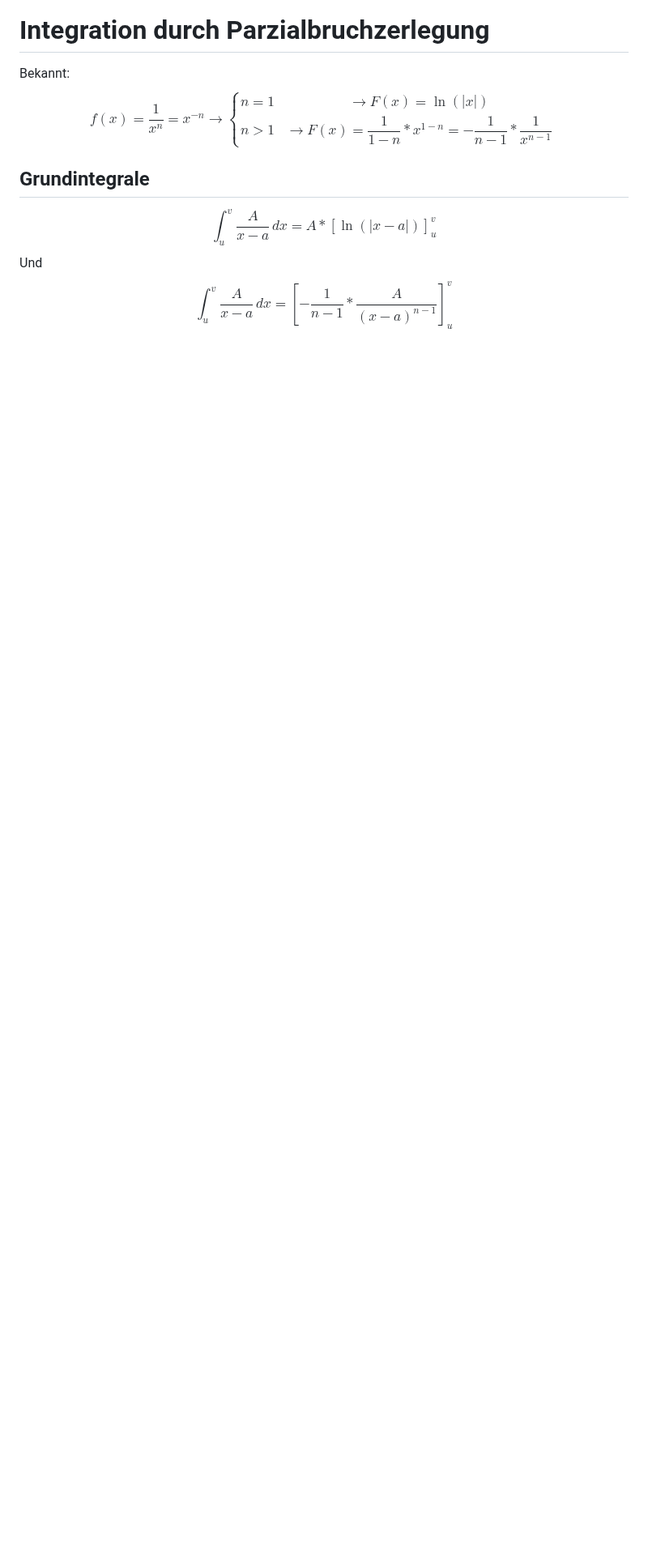
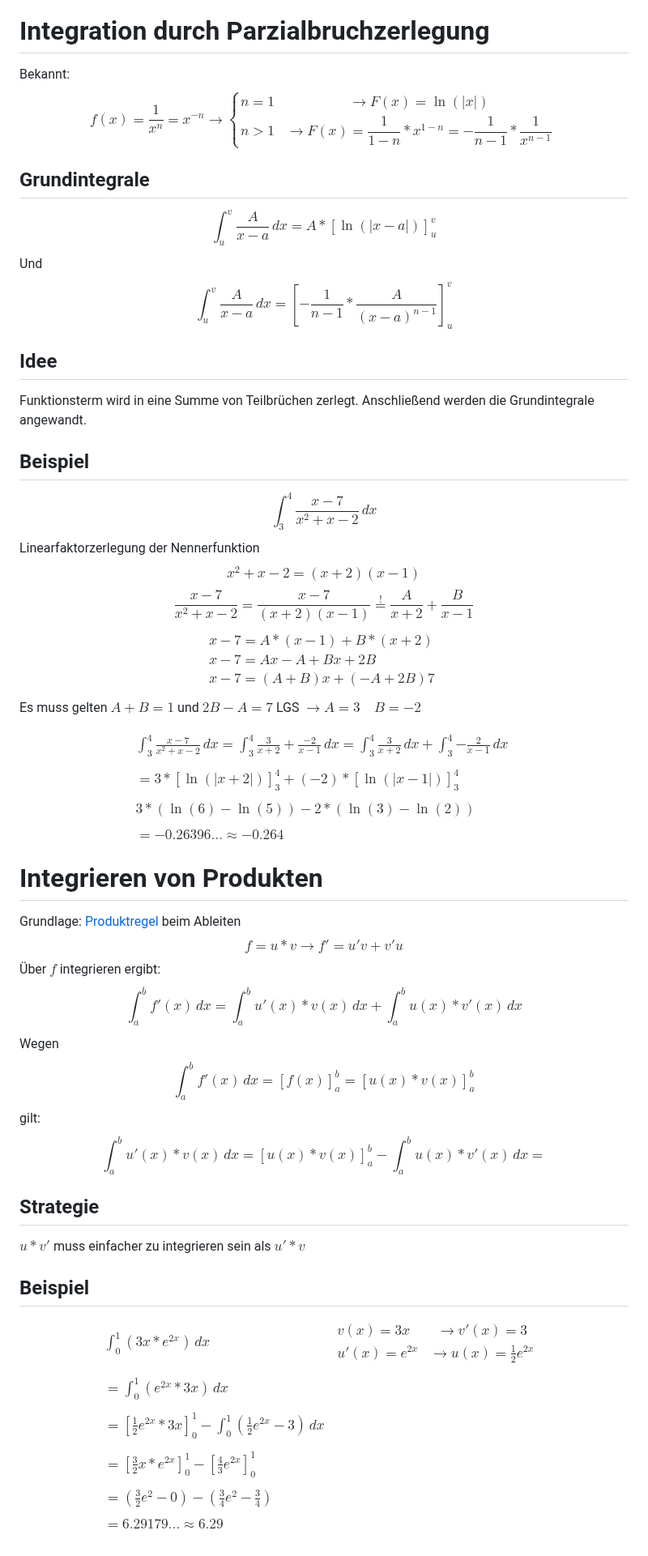
Before and after one commit to KasperNr1/Volcano, a Markdown page: Mathe/Calculus/Komplexe Integrale.md, the part around the change. Shown at 81% size. Rendered like a GitHub page; blank space fills up the shorter version.

Commit message:
Finish Integrals

```diff
--- a/Mathe/Calculus/Komplexe Integrale.md
+++ b/Mathe/Calculus/Komplexe Integrale.md
@@ -108,3 +108,79 @@ Und
 $$
 \int_u^v{\frac{A}{x-a} \, dx} = \left[ -\frac{1}{n-1} * \frac{A}{(x-a)^{n-1}} \right]_u^v
 $$
+
+## Idee
+Funktionsterm wird in eine Summe von Teilbrüchen zerlegt. Anschließend werden die Grundintegrale angewandt.
+
+## Beispiel
+$$
+\int_3^4{\frac{x-7}{x^2+x-2} \, dx}
+$$
+Linearfaktorzerlegung der Nennerfunktion
+$$
+x^2 + x - 2 = (x+2)(x-1)
+$$
+$$
+\frac{x-7}{x^2+x-2} = \frac{x-7}{(x+2)(x-1)} \overset{!}{=} \frac{A}{x+2} + \frac{B}{x-1}
+$$
+$$
+\begin{array}{l}
+x-7 = A *(x-1) + B*(x+2) \\
+x-7 = Ax - A +Bx+2B \\
+x-7 = (A+B)x + (-A+2B)7
+\end{array}
+$$
+Es muss gelten $A+B=1$ und $2B-A=7$
+LGS $\rightarrow A=3 \quad B = -2$
+
+$$
+\begin{array}{l}
+\displaystyle \int_3^4{\frac{x-7}{x^2+x-2} \, dx} = \int_3^4{\frac{3}{x+2} + \frac{-2}{x-1} \, dx} = \int_3^4{\frac{3}{x+2} \, dx} + \int_3^4{-\frac{2}{x-1} \, dx}
+\\\\
+= \displaystyle 3 * \left[ \ln(|x+2|) \right]_3^4 + (-2) * \left[ \ln(|x-1|) \right]_3^4
+\\\\
+3 * \left(\ln(6)-\ln(5) \right) - 2 * \left(\ln(3) -\ln(2)\right) \\\\
+= -0.26396\ldots \approx -0.264
+\end{array}
+$$
+
+# Integrieren von Produkten
+Grundlage:
+[Produktregel](Differentialrechnung.md#Produktregel) beim Ableiten
+$$
+f = u * v \rightarrow f'= u'v + v'u
+$$
+Über $f$ integrieren ergibt:
+$$
+\int_a^b{f'(x) \, dx} = \int_a^b{u'(x)*v(x) \, dx} + \int_a^b{u(x)*v'(x) \, dx}
+$$
+Wegen
+$$
+\int_a^b{f'(x) \, dx} = \left[ f(x) \right]_a^b = \left[ u(x) * v(x) \right]_a^b
+$$
+gilt:
+$$
+\boxed{\int_a^b{u'(x)*v(x) \, dx} = \left[ u(x) * v(x) \right]_a^b - \int_a^b{u(x)*v'(x) \, dx} =}
+$$
+## Strategie
+$u*v'$ muss einfacher zu integrieren sein als $u'*v$
+
+## Beispiel
+$$
+\begin{array}{l}
+\displaystyle \int_0^1{(3x*e^{2x}) \, dx} & \begin{array}{l}
+v(x) = 3x &\rightarrow v'(x)=3 \\
+u'(x) = e^{2x} &\rightarrow u(x) = \frac{1}{2}e^{2x}
+\end{array}
+\\\\
+= \displaystyle \int_0^1{(e^{2x}*3x) \, dx}
+\\\\
+= \displaystyle\left[ \frac12 e^{2x} *3x \right]_0^1 - \int_0^1{\left(\frac12 e^{2x} -3\right) \, dx}
+\\\\
+= \displaystyle\left[ \frac32x* e^{2x}\right]_0^1-\left[ \frac43 e^{2x} \right]_0^1
+\\\\
+= \displaystyle \left( \frac32 e^2 - 0\right) -\left( \frac34 e^2 - \frac34\right)
+\\\\
+= 6.29179\ldots \approx 6.29
+\end{array}
+$$
```
